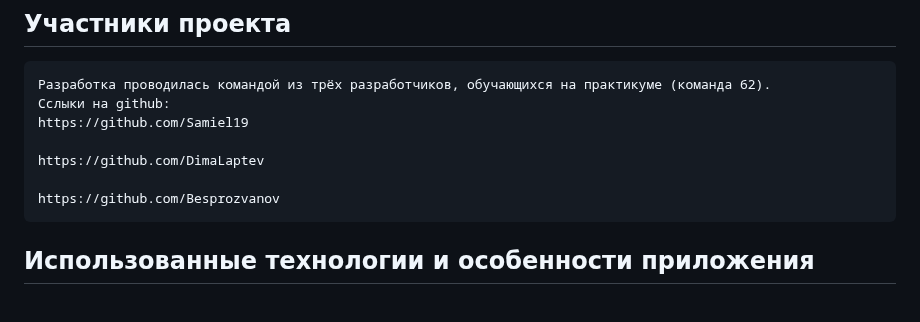
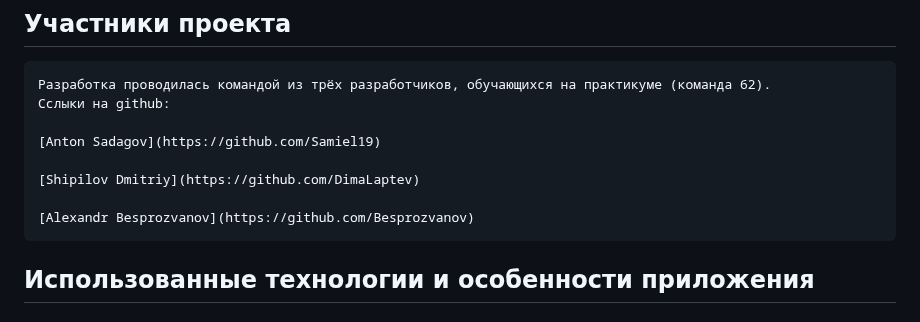
Before and after one commit to Samiel19/api_yamdb, a Markdown page: README.md, the part around the change. Rendered like a GitHub page.

Commit message:
Update README.md
Add authors-links

```diff
--- a/README.md
+++ b/README.md
@@ -12,11 +12,12 @@
 ## Участники проекта
     Разработка проводилась командой из трёх разработчиков, обучающихся на практикуме (команда 62).
     Сслыки на github:
-    https://github.com/Samiel19
 
-    https://github.com/DimaLaptev
+    [Anton Sadagov](https://github.com/Samiel19)
 
-    https://github.com/Besprozvanov
+    [Shipilov Dmitriy](https://github.com/DimaLaptev)
+
+    [Alexandr Besprozvanov](https://github.com/Besprozvanov)
 
 
 ## Использованные технологии и особенности приложения
```
